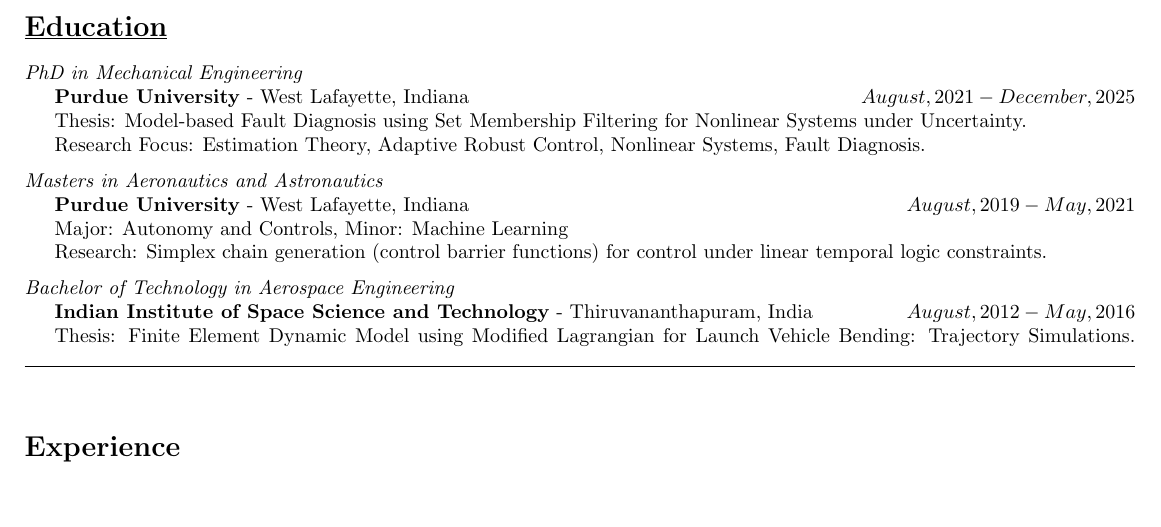
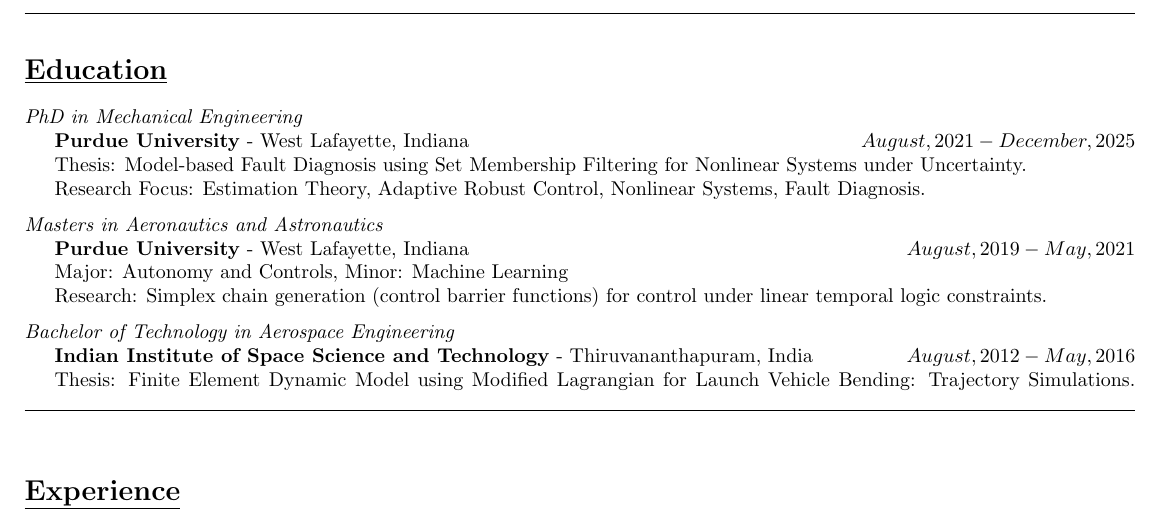
Before and after one commit to SeshaCharla/resume, a LaTeX CV (SeshaCharla_resume.tex): part of page 1 of 2, cut so that both start at the same text, the shorter picture padded with empty space. Compiled offline with pdfLaTeX; a LaTeX package or settings file that is missing is left out.

Commit message:
Just commiting it to merge to main

```diff
--- a/SeshaCharla_resume.tex
+++ b/SeshaCharla_resume.tex
@@ -19,6 +19,9 @@
         $+1\,\lr{765}\, 714 \, 4235$
 \end{center}
 
+% ======================================================================================================================
+\noindent\rule{\textwidth}{0.4pt}
+
 \input{secs/education.tex}
 \input{secs/experience.tex}
 \input{secs/skills.tex}
```
Also changed, not shown: SeshaCharla_resume.pdf.
